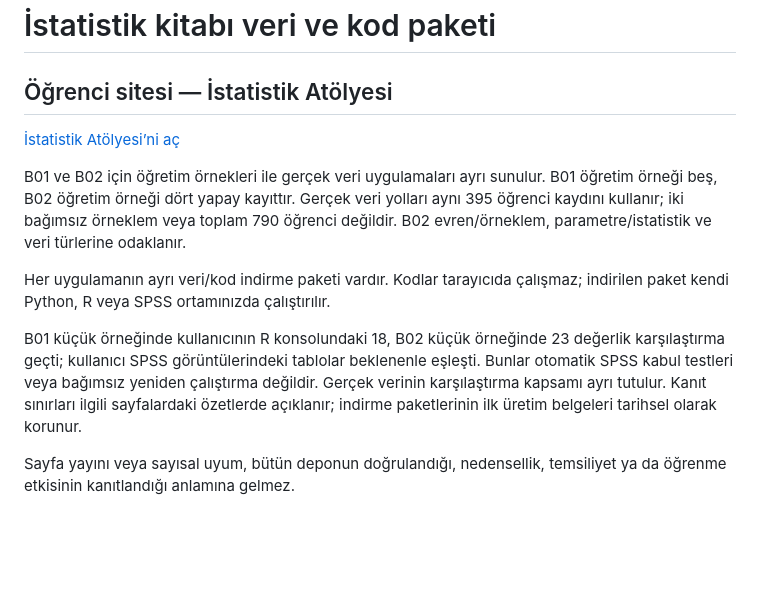
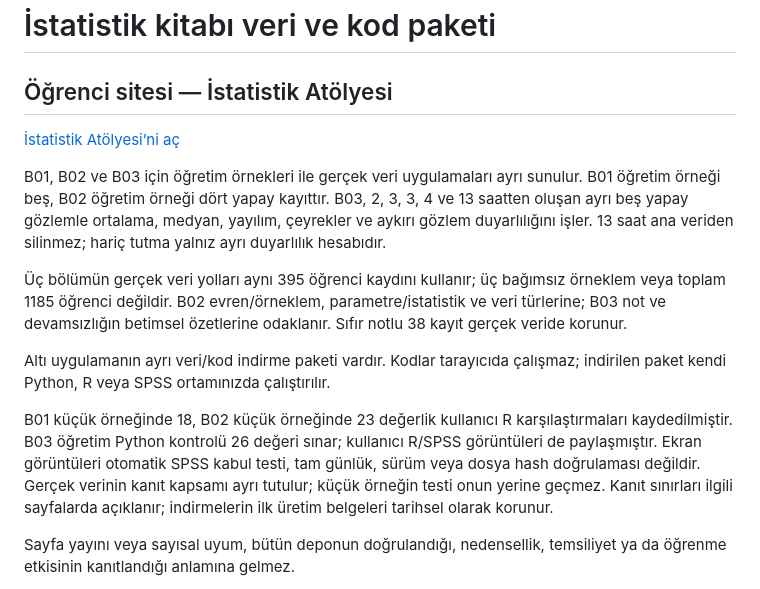
Before and after one commit to ibrahimguney/istatistik, a Markdown page: README.md, the part around the change. GitHub-like rendering; blank space fills up the shorter version.

Commit message:
Update README.md with new sections and clarifications

```diff
--- a/README.md
+++ b/README.md
@@ -1,23 +1,28 @@
 # İstatistik kitabı veri ve kod paketi
 ## Öğrenci sitesi — İstatistik Atölyesi
-
 [İstatistik Atölyesi’ni aç](https://ibrahimguney.github.io/istatistik/)
 
-B01 ve B02 için öğretim örnekleri ile gerçek veri uygulamaları ayrı
-sunulur. B01 öğretim örneği beş, B02 öğretim örneği dört yapay kayıttır.
-Gerçek veri yolları aynı 395 öğrenci kaydını kullanır; iki bağımsız
-örneklem veya toplam 790 öğrenci değildir. B02 evren/örneklem,
-parametre/istatistik ve veri türlerine odaklanır.
+B01, B02 ve B03 için öğretim örnekleri ile gerçek veri uygulamaları
+ayrı sunulur. B01 öğretim örneği beş, B02 öğretim örneği dört yapay
+kayıttır. B03, 2, 3, 3, 4 ve 13 saatten oluşan ayrı beş yapay gözlemle
+ortalama, medyan, yayılım, çeyrekler ve aykırı gözlem duyarlılığını işler.
+13 saat ana veriden silinmez; hariç tutma yalnız ayrı duyarlılık hesabıdır.
 
-Her uygulamanın ayrı veri/kod indirme paketi vardır. Kodlar tarayıcıda
+Üç bölümün gerçek veri yolları aynı 395 öğrenci kaydını kullanır;
+üç bağımsız örneklem veya toplam 1185 öğrenci değildir. B02 evren/örneklem,
+parametre/istatistik ve veri türlerine; B03 not ve devamsızlığın betimsel
+özetlerine odaklanır. Sıfır notlu 38 kayıt gerçek veride korunur.
+
+Altı uygulamanın ayrı veri/kod indirme paketi vardır. Kodlar tarayıcıda
 çalışmaz; indirilen paket kendi Python, R veya SPSS ortamınızda çalıştırılır.
 
-B01 küçük örneğinde kullanıcının R konsolundaki 18, B02 küçük örneğinde
-23 değerlik karşılaştırma geçti; kullanıcı SPSS görüntülerindeki tablolar
-beklenenle eşleşti. Bunlar otomatik SPSS kabul testleri veya bağımsız
-yeniden çalıştırma değildir. Gerçek verinin karşılaştırma kapsamı ayrı
-tutulur. Kanıt sınırları ilgili sayfalardaki özetlerde açıklanır;
-indirme paketlerinin ilk üretim belgeleri tarihsel olarak korunur.
+B01 küçük örneğinde 18, B02 küçük örneğinde 23 değerlik kullanıcı R
+karşılaştırmaları kaydedilmiştir. B03 öğretim Python kontrolü 26 değeri
+sınar; kullanıcı R/SPSS görüntüleri de paylaşmıştır. Ekran görüntüleri
+otomatik SPSS kabul testi, tam günlük, sürüm veya dosya hash doğrulaması
+değildir. Gerçek verinin kanıt kapsamı ayrı tutulur; küçük örneğin testi
+onun yerine geçmez. Kanıt sınırları ilgili sayfalarda açıklanır;
+indirmelerin ilk üretim belgeleri tarihsel olarak korunur.
 
 Sayfa yayını veya sayısal uyum, bütün deponun doğrulandığı, nedensellik,
 temsiliyet ya da öğrenme etkisinin kanıtlandığı anlamına gelmez.
```
